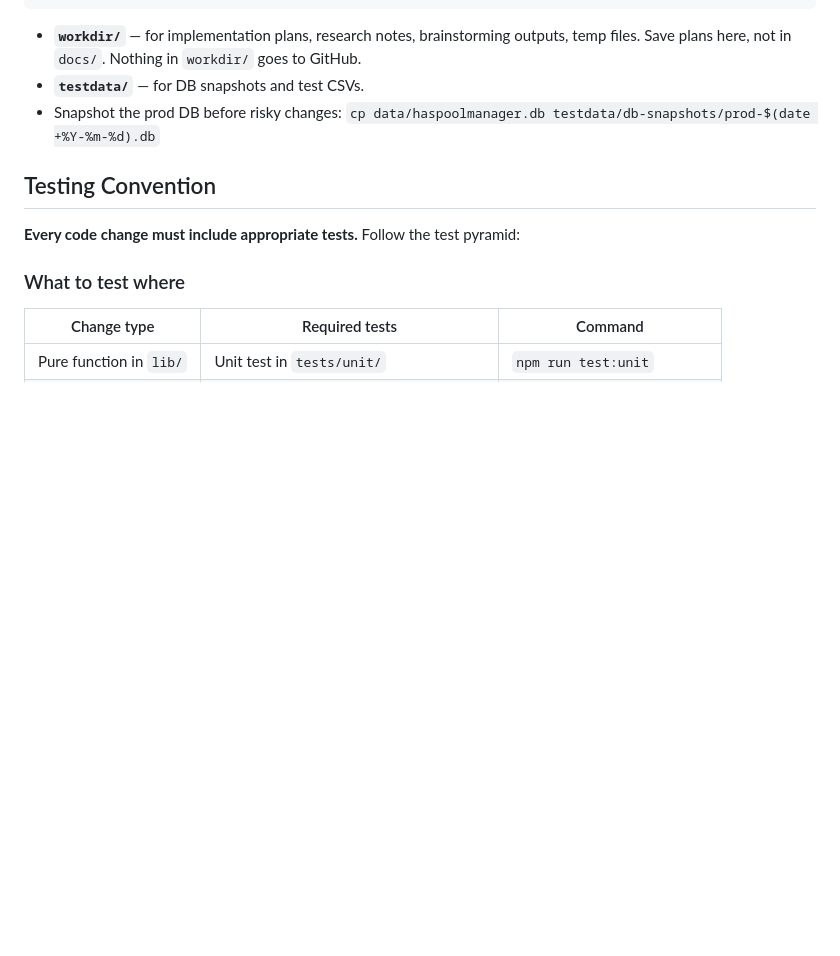
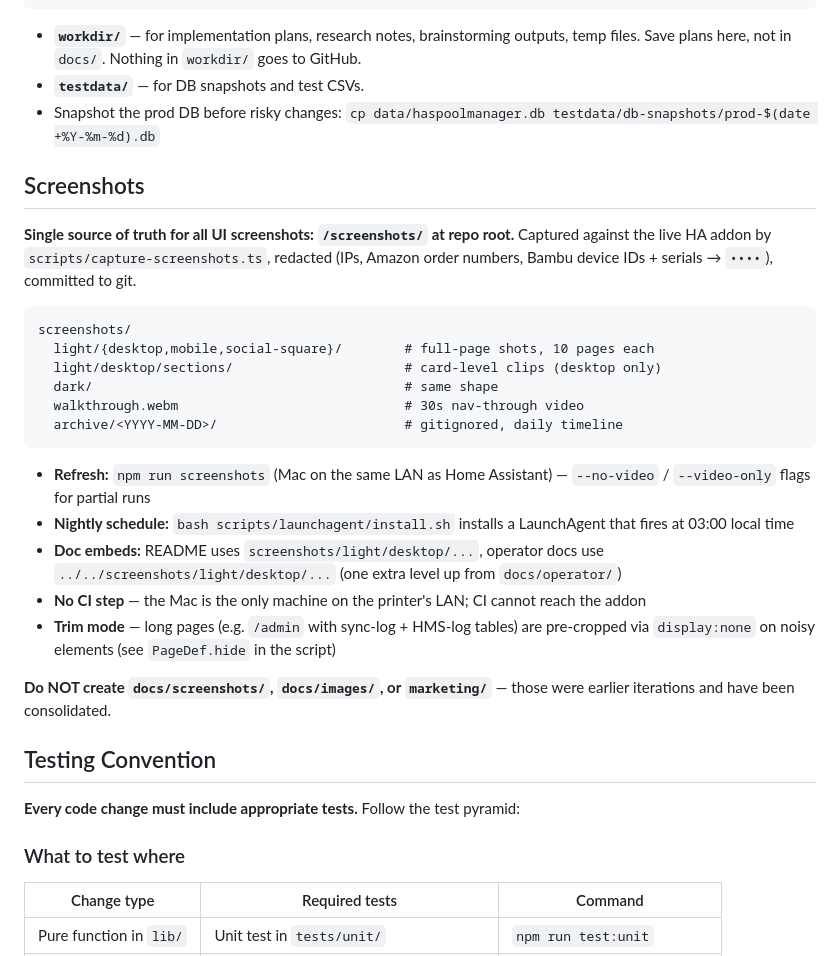
Before and after one commit to kbarthei/HASpoolManager, a Markdown page: CLAUDE.md, the part around the change. Drawn GitHub-style; blank space fills up the shorter version.

Commit message:
docs(claude.md): document screenshots pipeline location + conventions
Single source of truth at /screenshots/. No docs/screenshots/, no marketing/.
Refresh via npm run screenshots; nightly LaunchAgent option. Doc embed
paths from operator/development docs use ../../screenshots/.

````diff
--- a/CLAUDE.md
+++ b/CLAUDE.md
@@ -67,6 +67,27 @@ testdata/                  # Test data files
 - **`workdir/`** — for implementation plans, research notes, brainstorming outputs, temp files. Save plans here, not in `docs/`. Nothing in `workdir/` goes to GitHub.
 - **`testdata/`** — for DB snapshots and test CSVs.
 - Snapshot the prod DB before risky changes: `cp data/haspoolmanager.db testdata/db-snapshots/prod-$(date +%Y-%m-%d).db`
+
+## Screenshots
+
+**Single source of truth for all UI screenshots: `/screenshots/` at repo root.** Captured against the live HA addon by `scripts/capture-screenshots.ts`, redacted (IPs, Amazon order numbers, Bambu device IDs + serials → `••••`), committed to git.
+
+```
+screenshots/
+  light/{desktop,mobile,social-square}/        # full-page shots, 10 pages each
+  light/desktop/sections/                      # card-level clips (desktop only)
+  dark/                                        # same shape
+  walkthrough.webm                             # 30s nav-through video
+  archive/<YYYY-MM-DD>/                        # gitignored, daily timeline
+```
+
+- **Refresh:** `npm run screenshots` (Mac on the same LAN as Home Assistant) — `--no-video` / `--video-only` flags for partial runs
+- **Nightly schedule:** `bash scripts/launchagent/install.sh` installs a LaunchAgent that fires at 03:00 local time
+- **Doc embeds:** README uses `screenshots/light/desktop/...`, operator docs use `../../screenshots/light/desktop/...` (one extra level up from `docs/operator/`)
+- **No CI step** — the Mac is the only machine on the printer's LAN; CI cannot reach the addon
+- **Trim mode** — long pages (e.g. `/admin` with sync-log + HMS-log tables) are pre-cropped via `display:none` on noisy elements (see `PageDef.hide` in the script)
+
+**Do NOT create `docs/screenshots/`, `docs/images/`, or `marketing/`** — those were earlier iterations and have been consolidated.
 
 ## Testing Convention
 
````
